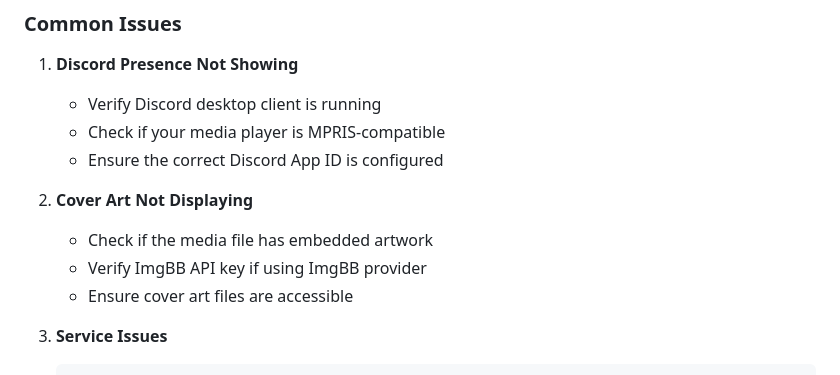
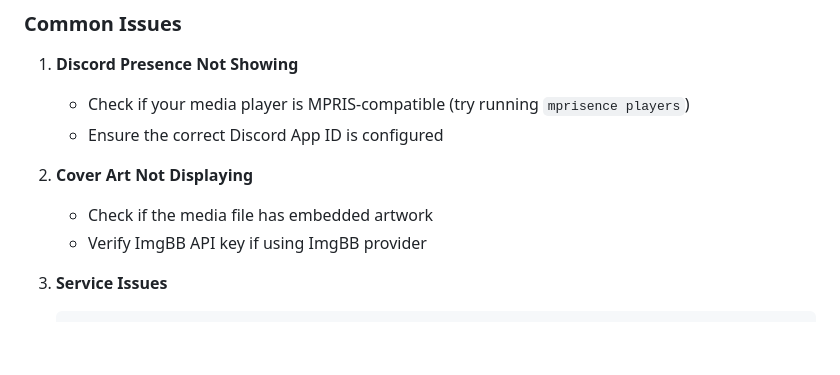
Before and after one commit to lazykern/mprisence, a Markdown page: README.md, the part around the change. Drawn GitHub-style; blank space fills up the shorter version.

````diff
--- a/README.md
+++ b/README.md
@@ -148,14 +148,12 @@ RUST_LOG=debug mprisence
 ### Common Issues
 
 1. **Discord Presence Not Showing**
-   - Verify Discord desktop client is running
-   - Check if your media player is MPRIS-compatible
+   - Check if your media player is MPRIS-compatible (try running `mprisence players`)
    - Ensure the correct Discord App ID is configured
 
 2. **Cover Art Not Displaying**
    - Check if the media file has embedded artwork
    - Verify ImgBB API key if using ImgBB provider
-   - Ensure cover art files are accessible
 
 3. **Service Issues**
    ```bash
````
